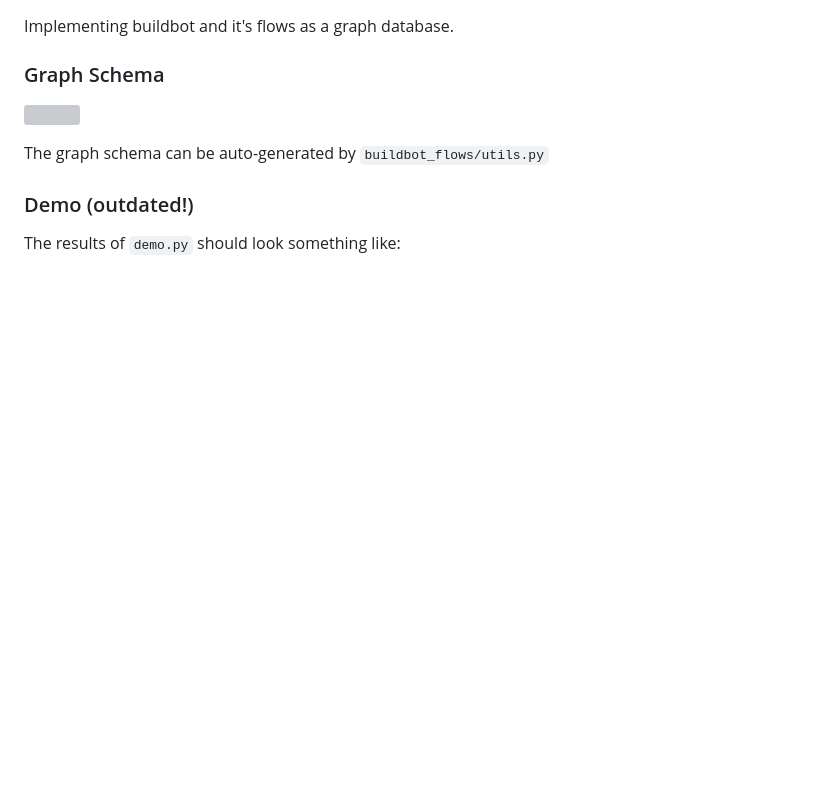
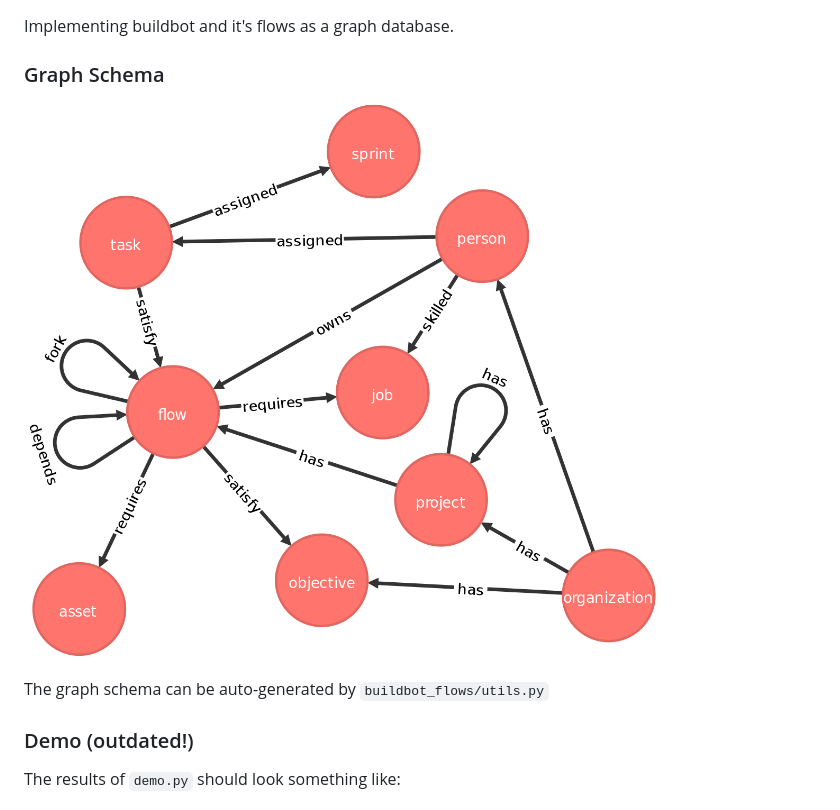
Before and after one commit to thoppe/buildbot, a Markdown page: README.md, the part around the change. GitHub-like rendering; pictures changed too: example_images/graph_schema.png (added); blank space fills up the shorter version; grey boxes are pictures that could not be loaded.

Commit message:
Changed image from SVG to PNG.

```diff
--- a/README.md
+++ b/README.md
@@ -2,7 +2,7 @@ Implementing buildbot and it's flows as a graph database.
 
 ### Graph Schema
 
-![](example_images/graph_schema.svg)
+![](example_images/graph_schema.png)
 
 The graph schema can be auto-generated by `buildbot_flows/utils.py`
 
```
Also changed, not shown: 1 other file.
